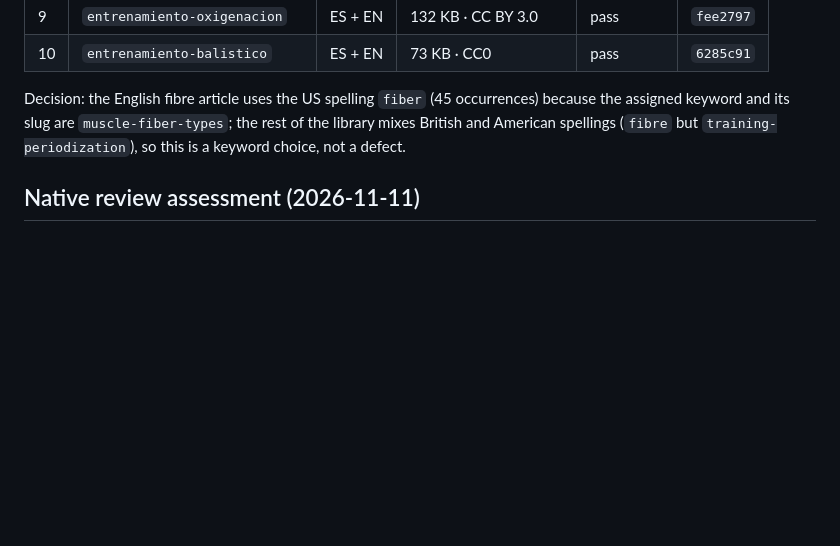
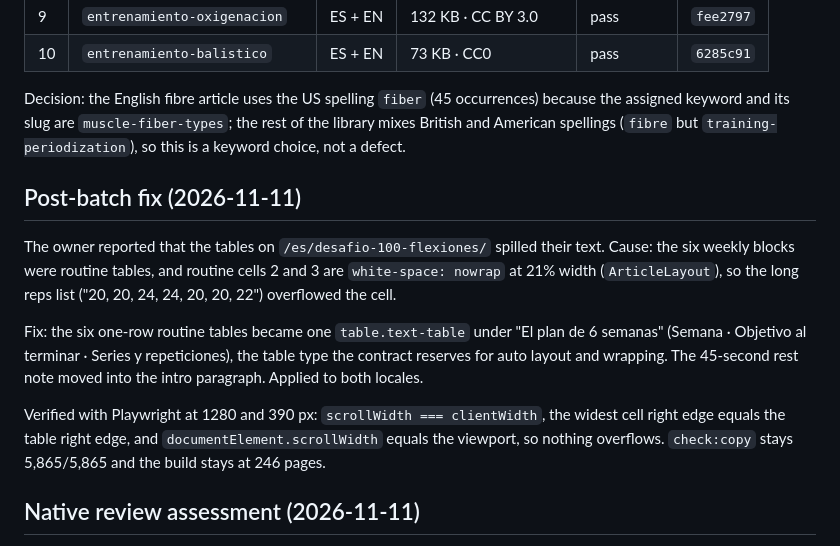
Before and after one commit to Yvesdefaria/GymLab-Web, a Markdown page: odd/tasks/content-library-batch-11.md, the part around the change. Drawn GitHub-style; blank space fills up the shorter version.

Commit message:
fix(content): keep the push-up plan tables inside the page

```diff
--- a/odd/tasks/content-library-batch-11.md
+++ b/odd/tasks/content-library-batch-11.md
@@ -188,6 +188,21 @@ Decision: the English fibre article uses the US spelling `fiber` (45 occurrences
 assigned keyword and its slug are `muscle-fiber-types`; the rest of the library mixes British and
 American spellings (`fibre` but `training-periodization`), so this is a keyword choice, not a defect.
 
+## Post-batch fix (2026-11-11)
+
+The owner reported that the tables on `/es/desafio-100-flexiones/` spilled their text. Cause: the six
+weekly blocks were routine tables, and routine cells 2 and 3 are `white-space: nowrap` at 21% width
+(`ArticleLayout`), so the long reps list ("20, 20, 24, 24, 20, 20, 22") overflowed the cell.
+
+Fix: the six one-row routine tables became one `table.text-table` under "El plan de 6 semanas"
+(Semana · Objetivo al terminar · Series y repeticiones), the table type the contract reserves for
+auto layout and wrapping. The 45-second rest note moved into the intro paragraph. Applied to both
+locales.
+
+Verified with Playwright at 1280 and 390 px: `scrollWidth === clientWidth`, the widest cell right edge
+equals the table right edge, and `documentElement.scrollWidth` equals the viewport, so nothing
+overflows. `check:copy` stays 5,865/5,865 and the build stays at 246 pages.
+
 ## Native review assessment (2026-11-11)
 
 RDD is `on` (global scope). Read-only `gentle-ai review assess` with the untracked mockups excluded
```
Also changed, not shown: 2 other files.
